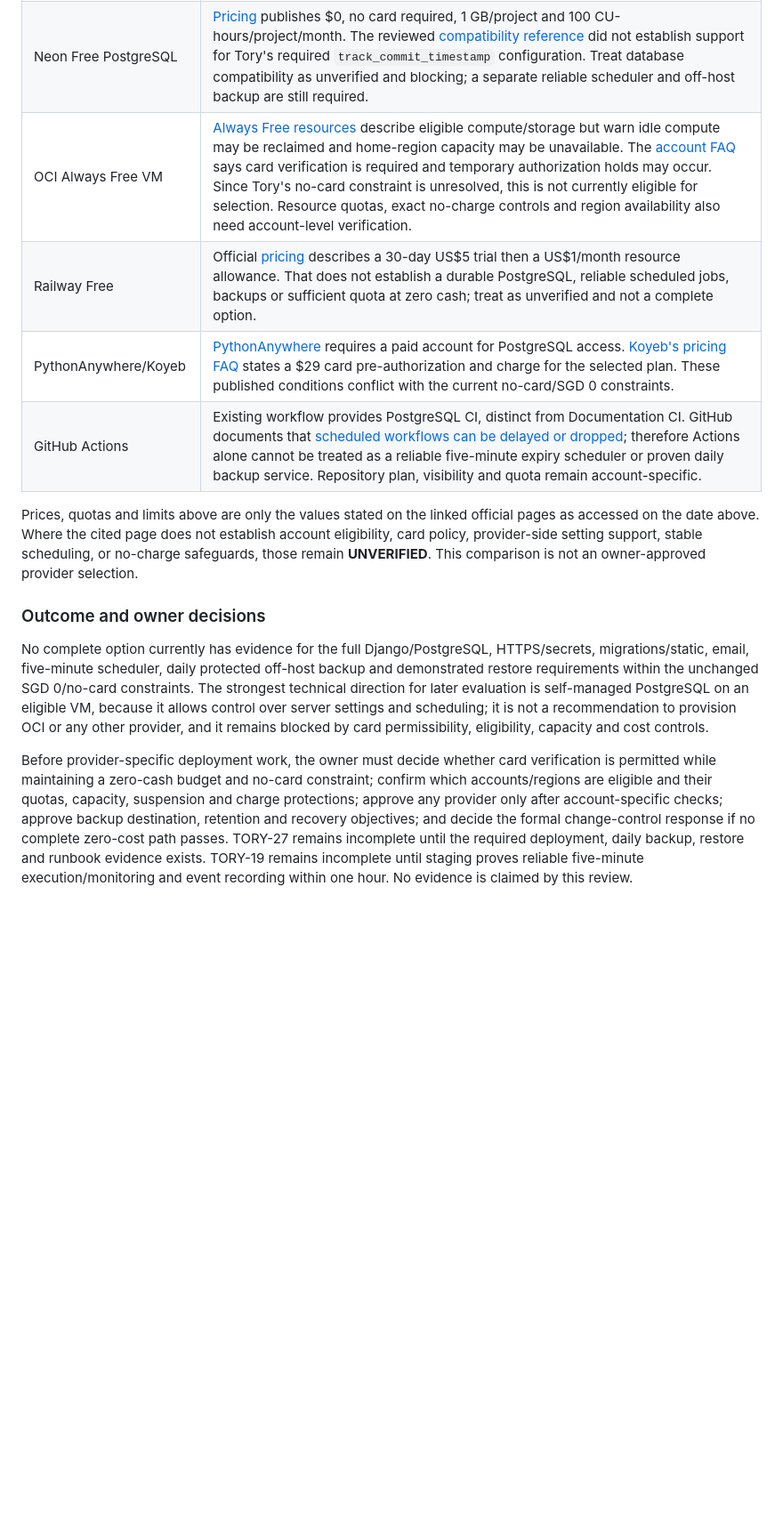
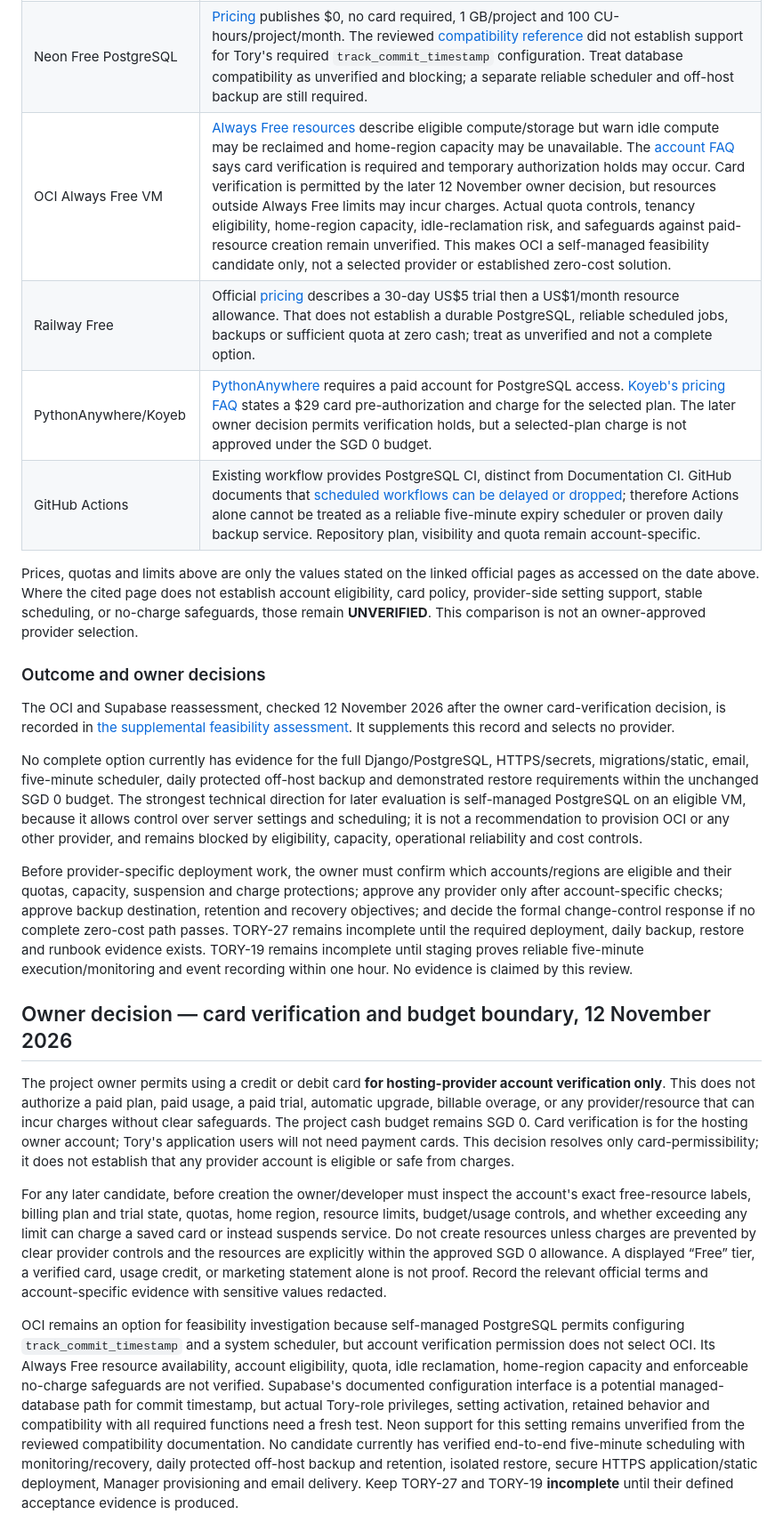
Before and after one commit to Mike-Franco/ay2627s2-cicdp-MikeAbat, a Markdown page: docs/requirements/DEPLOYMENT_FEASIBILITY_GAP_OWNER_DECISIONS.md, the part around one of its changes. Shown at 89% size. GitHub-like rendering; blank space fills up the shorter version.

Commit message:
docs(TORY-27): assess OCI and Supabase feasibility

```diff
--- a/docs/requirements/DEPLOYMENT_FEASIBILITY_GAP_OWNER_DECISIONS.md
+++ b/docs/requirements/DEPLOYMENT_FEASIBILITY_GAP_OWNER_DECISIONS.md
@@ -102,15 +102,25 @@ The following are published capability/plan statements, not account checks. No c
 | Render cron/PostgreSQL | Official [cron pricing](https://render.com/docs/cronjobs) states a minimum US$1 monthly charge per cron service, so Render cron is incompatible with SGD 0. [Render's free-service terms](https://render.com/docs/free) say free PostgreSQL expires after 30 days and has no durable backup guarantee; unsuitable as an assumed durable database/backup solution. |
 | Supabase Free PostgreSQL | [Pricing](https://supabase.com/pricing) currently publishes a 500 MB database and 5 GB egress; projects may pause after one week inactive. Its [backup guide](https://supabase.com/docs/guides/platform/backups) recommends regular off-site exports for Free projects. The [Postgres configuration API](https://supabase.com/docs/reference/api/v2-get-project-config) exposes `track_commit_timestamp`; this does not establish successful activation or compatibility with the actual Tory account, connection path, or required functions. Card/eligibility terms and account quotas remain unverified. |
 | Neon Free PostgreSQL | [Pricing](https://neon.com/pricing) publishes $0, no card required, 1 GB/project and 100 CU-hours/project/month. The reviewed [compatibility reference](https://neon.com/docs/reference/compatibility) did not establish support for Tory's required `track_commit_timestamp` configuration. Treat database compatibility as unverified and blocking; a separate reliable scheduler and off-host backup are still required. |
-| OCI Always Free VM | [Always Free resources](https://docs.oracle.com/en-us/iaas/Content/FreeTier/freetier_topic-Always_Free_Resources.htm) describe eligible compute/storage but warn idle compute may be reclaimed and home-region capacity may be unavailable. The [account FAQ](https://www.oracle.com/cloud/free/faq/) says card verification is required and temporary authorization holds may occur. Since Tory's no-card constraint is unresolved, this is not currently eligible for selection. Resource quotas, exact no-charge controls and region availability also need account-level verification. |
+| OCI Always Free VM | [Always Free resources](https://docs.oracle.com/en-us/iaas/Content/FreeTier/freetier_topic-Always_Free_Resources.htm) describe eligible compute/storage but warn idle compute may be reclaimed and home-region capacity may be unavailable. The [account FAQ](https://www.oracle.com/cloud/free/faq/) says card verification is required and temporary authorization holds may occur. Card verification is permitted by the later 12 November owner decision, but resources outside Always Free limits may incur charges. Actual quota controls, tenancy eligibility, home-region capacity, idle-reclamation risk, and safeguards against paid-resource creation remain unverified. This makes OCI a self-managed feasibility candidate only, not a selected provider or established zero-cost solution. |
 | Railway Free | Official [pricing](https://railway.com/pricing) describes a 30-day US$5 trial then a US$1/month resource allowance. That does not establish a durable PostgreSQL, reliable scheduled jobs, backups or sufficient quota at zero cash; treat as unverified and not a complete option. |
-| PythonAnywhere/Koyeb | [PythonAnywhere](https://help.pythonanywhere.com/pages/Postgres) requires a paid account for PostgreSQL access. [Koyeb's pricing FAQ](https://www.koyeb.com/docs/faqs/pricing) states a $29 card pre-authorization and charge for the selected plan. These published conditions conflict with the current no-card/SGD 0 constraints. |
+| PythonAnywhere/Koyeb | [PythonAnywhere](https://help.pythonanywhere.com/pages/Postgres) requires a paid account for PostgreSQL access. [Koyeb's pricing FAQ](https://www.koyeb.com/docs/faqs/pricing) states a $29 card pre-authorization and charge for the selected plan. The later owner decision permits verification holds, but a selected-plan charge is not approved under the SGD 0 budget. |
 | GitHub Actions | Existing workflow provides PostgreSQL CI, distinct from Documentation CI. GitHub documents that [scheduled workflows can be delayed or dropped](https://docs.github.com/en/actions/reference/workflows-and-actions/events-that-trigger-workflows#schedule); therefore Actions alone cannot be treated as a reliable five-minute expiry scheduler or proven daily backup service. Repository plan, visibility and quota remain account-specific. |
 
 Prices, quotas and limits above are only the values stated on the linked official pages as accessed on the date above. Where the cited page does not establish account eligibility, card policy, provider-side setting support, stable scheduling, or no-charge safeguards, those remain **UNVERIFIED**. This comparison is not an owner-approved provider selection.
 
 ### Outcome and owner decisions
 
-No complete option currently has evidence for the full Django/PostgreSQL, HTTPS/secrets, migrations/static, email, five-minute scheduler, daily protected off-host backup and demonstrated restore requirements within the unchanged SGD 0/no-card constraints. The strongest technical direction for later evaluation is self-managed PostgreSQL on an eligible VM, because it allows control over server settings and scheduling; it is not a recommendation to provision OCI or any other provider, and it remains blocked by card permissibility, eligibility, capacity and cost controls.
+The OCI and Supabase reassessment, checked 12 November 2026 after the owner card-verification decision, is recorded in [the supplemental feasibility assessment](TORY-27-OCI-SUPABASE-FEASIBILITY-2026-11-12.md). It supplements this record and selects no provider.
 
-Before provider-specific deployment work, the owner must decide whether card verification is permitted while maintaining a zero-cash budget and no-card constraint; confirm which accounts/regions are eligible and their quotas, capacity, suspension and charge protections; approve any provider only after account-specific checks; approve backup destination, retention and recovery objectives; and decide the formal change-control response if no complete zero-cost path passes. TORY-27 remains incomplete until the required deployment, daily backup, restore and runbook evidence exists. TORY-19 remains incomplete until staging proves reliable five-minute execution/monitoring and event recording within one hour. No evidence is claimed by this review.
+No complete option currently has evidence for the full Django/PostgreSQL, HTTPS/secrets, migrations/static, email, five-minute scheduler, daily protected off-host backup and demonstrated restore requirements within the unchanged SGD 0 budget. The strongest technical direction for later evaluation is self-managed PostgreSQL on an eligible VM, because it allows control over server settings and scheduling; it is not a recommendation to provision OCI or any other provider, and remains blocked by eligibility, capacity, operational reliability and cost controls.
+
+Before provider-specific deployment work, the owner must confirm which accounts/regions are eligible and their quotas, capacity, suspension and charge protections; approve any provider only after account-specific checks; approve backup destination, retention and recovery objectives; and decide the formal change-control response if no complete zero-cost path passes. TORY-27 remains incomplete until the required deployment, daily backup, restore and runbook evidence exists. TORY-19 remains incomplete until staging proves reliable five-minute execution/monitoring and event recording within one hour. No evidence is claimed by this review.
+
+## Owner decision — card verification and budget boundary, 12 November 2026
+
+The project owner permits using a credit or debit card **for hosting-provider account verification only**. This does not authorize a paid plan, paid usage, a paid trial, automatic upgrade, billable overage, or any provider/resource that can incur charges without clear safeguards. The project cash budget remains SGD 0. Card verification is for the hosting owner account; Tory's application users will not need payment cards. This decision resolves only card-permissibility; it does not establish that any provider account is eligible or safe from charges.
+
+For any later candidate, before creation the owner/developer must inspect the account's exact free-resource labels, billing plan and trial state, quotas, home region, resource limits, budget/usage controls, and whether exceeding any limit can charge a saved card or instead suspends service. Do not create resources unless charges are prevented by clear provider controls and the resources are explicitly within the approved SGD 0 allowance. A displayed “Free” tier, a verified card, usage credit, or marketing statement alone is not proof. Record the relevant official terms and account-specific evidence with sensitive values redacted.
+
+OCI remains an option for feasibility investigation because self-managed PostgreSQL permits configuring `track_commit_timestamp` and a system scheduler, but account verification permission does not select OCI. Its Always Free resource availability, account eligibility, quota, idle reclamation, home-region capacity and enforceable no-charge safeguards are not verified. Supabase's documented configuration interface is a potential managed-database path for commit timestamp, but actual Tory-role privileges, setting activation, retained behavior and compatibility with all required functions need a fresh test. Neon support for this setting remains unverified from the reviewed compatibility documentation. No candidate currently has verified end-to-end five-minute scheduling with monitoring/recovery, daily protected off-host backup and retention, isolated restore, secure HTTPS application/static deployment, Manager provisioning and email delivery. Keep TORY-27 and TORY-19 **incomplete** until their defined acceptance evidence is produced.
```
Also changed, not shown: other parts of docs/requirements/DEPLOYMENT_FEASIBILITY_GAP_OWNER_DECISIONS.md (+1 -1 lines), docs/requirements/TORY-27-OCI-SUPABASE-FEASIBILITY-2026-11-12.md (added, +33 -0 lines).
